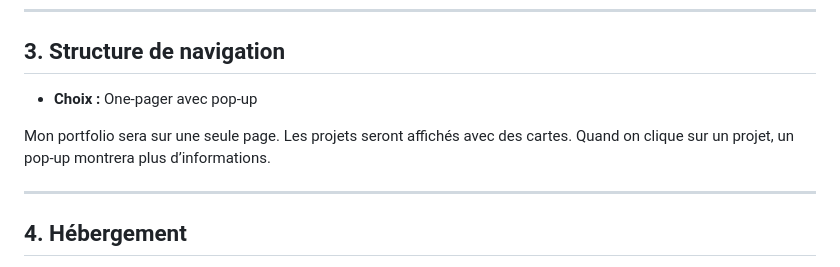
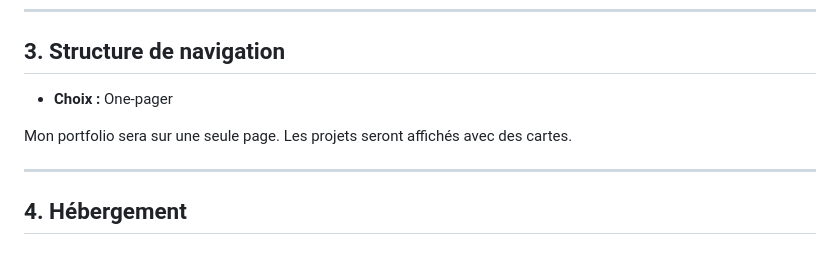
Before and after one commit to Yasser-ElF/portfolio-Yasser-El-Fantroussi, a Markdown page: PLANIFICATION.md, the part around the change. GitHub-like rendering.

Commit message:
Update navigation structure description in PLANIFICATION.md
Removed mention of pop-up in portfolio navigation structure.

```diff
--- a/PLANIFICATION.md
+++ b/PLANIFICATION.md
@@ -22,9 +22,9 @@ Je vais utiliser des animations CSS simples. Par exemple, les cartes peuvent bou
 
 ## 3. Structure de navigation
 
-* **Choix :** One-pager avec pop-up
+* **Choix :** One-pager
 
-Mon portfolio sera sur une seule page. Les projets seront affichés avec des cartes. Quand on clique sur un projet, un pop-up montrera plus d’informations.
+Mon portfolio sera sur une seule page. Les projets seront affichés avec des cartes.
 
 ---
 
```
